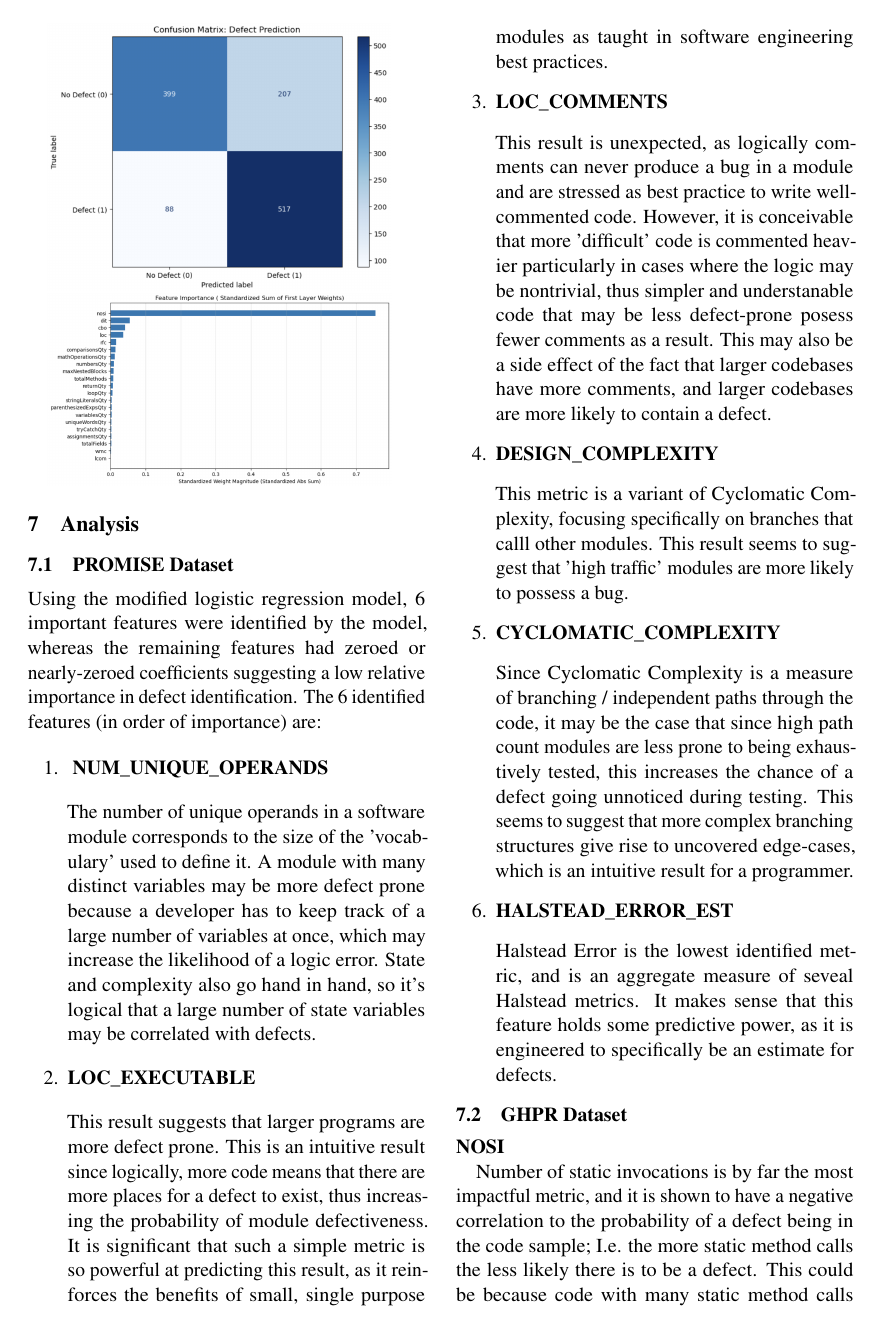
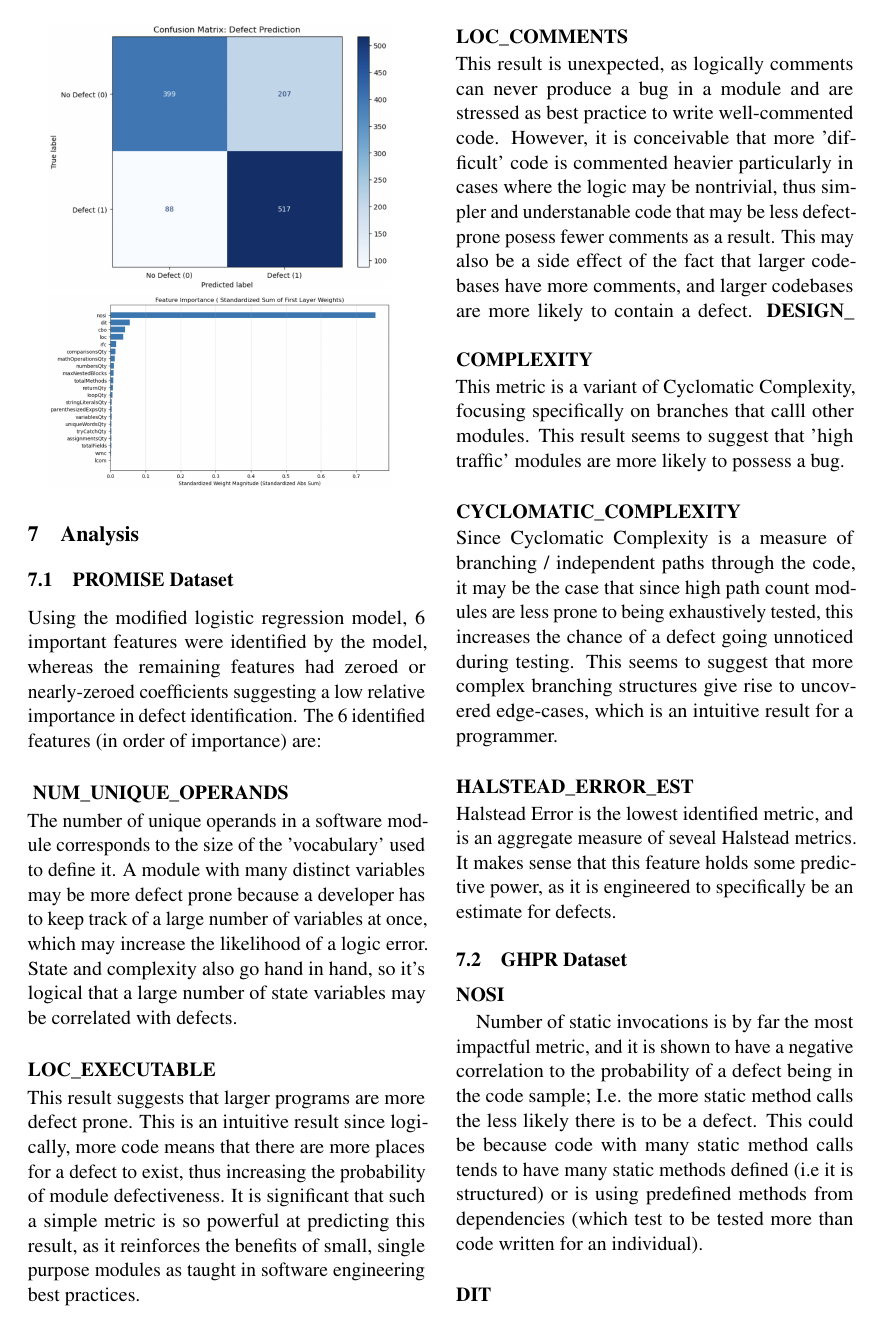
Before and after one commit to agoodyer/software-defect-prediction, a LaTeX document (Latex_Proposal/main.tex): page 6 of 8. Compiled offline with pdfLaTeX.

Commit message:
fix formatting

```diff
--- a/Latex_Proposal/main.tex
+++ b/Latex_Proposal/main.tex
@@ -436,20 +436,31 @@ The FCNN had an accuracy of 75.64\% with the following confusion matrix and Feat
 
 Using the modified logistic regression model, 6 important features were identified by the model, whereas the remaining features had zeroed or nearly-zeroed coefficients suggesting a low relative importance in defect identification. The 6 identified features (in order of importance) are:
 
-\begin{enumerate}
-  \item \textbf{ NUM\_\allowbreak UNIQUE\_\allowbreak OPERANDS}
-  \item [] The number of unique operands in a software module corresponds to the size of the 'vocabulary' used to define it. A module with many distinct variables may be more defect prone because a developer has to keep track of a large number of variables at once, which may increase the likelihood of a logic error. State and complexity also go hand in hand, so it's logical that a large number of state variables may be correlated with defects.
-  \item  \textbf{LOC\_\allowbreak EXECUTABLE}
-  \item [] This result suggests that larger programs are more defect prone. This is an intuitive result since logically, more code means that there are more places for a defect to exist, thus increasing the probability of module defectiveness. It is significant that such a simple metric is so powerful at predicting this result, as it reinforces the benefits of small, single purpose modules as taught in software engineering best practices.
-  \item  \textbf{LOC\_\allowbreak COMMENTS}
-  \item [] This result is unexpected, as logically comments can never produce a bug in a module and are stressed as best practice to write well-commented code. However, it is conceivable that more 'difficult' code is commented heavier particularly in cases where the logic may be nontrivial, thus simpler and understanable code that may be less defect-prone posess fewer comments as a result. This may also be a side effect of the fact that larger codebases have more comments, and larger codebases are more likely to contain a defect.
-  \item \textbf{DESIGN\_\allowbreak COMPLEXITY}
-  \item [] This metric is a variant of Cyclomatic Complexity, focusing specifically on branches that calll other modules. This result seems to suggest that 'high traffic' modules are more likely to possess a bug.
-  \item \textbf{CYCLOMATIC\_\allowbreak COMPLEXITY}
-  \item [] Since Cyclomatic Complexity is a measure of branching / independent paths through the code, it may be the case that since high path count modules are less prone to being exhaustively tested, this increases the chance of a defect going unnoticed during testing. This seems to suggest that more complex branching structures give rise to uncovered edge-cases, which is an intuitive result for a programmer.
-  \item \textbf{HALSTEAD\_ERROR\_EST}
-  \item [] Halstead Error is the lowest identified metric, and is an aggregate measure of seveal Halstead metrics. It makes sense that this feature holds some predictive power, as it is engineered to specifically be an estimate for defects.
-\end{enumerate}
+
+
+\vspace{\baselineskip}\noindent \textbf{ NUM\_\allowbreak UNIQUE\_\allowbreak OPERANDS}
+
+\noindent The number of unique operands in a software module corresponds to the size of the 'vocabulary' used to define it. A module with many distinct variables may be more defect prone because a developer has to keep track of a large number of variables at once, which may increase the likelihood of a logic error. State and complexity also go hand in hand, so it's logical that a large number of state variables may be correlated with defects.
+
+\vspace{\baselineskip}\noindent    \textbf{LOC\_\allowbreak EXECUTABLE}
+
+\noindent This result suggests that larger programs are more defect prone. This is an intuitive result since logically, more code means that there are more places for a defect to exist, thus increasing the probability of module defectiveness. It is significant that such a simple metric is so powerful at predicting this result, as it reinforces the benefits of small, single purpose modules as taught in software engineering best practices.
+
+\vspace{\baselineskip}\noindent    \textbf{LOC\_\allowbreak COMMENTS}
+
+\noindent This result is unexpected, as logically comments can never produce a bug in a module and are stressed as best practice to write well-commented code. However, it is conceivable that more 'difficult' code is commented heavier particularly in cases where the logic may be nontrivial, thus simpler and understanable code that may be less defect-prone posess fewer comments as a result. This may also be a side effect of the fact that larger codebases have more comments, and larger codebases are more likely to contain a defect.
+\vspace{\baselineskip}\noindent  \textbf{DESIGN\_\allowbreak COMPLEXITY}
+
+\noindent  This metric is a variant of Cyclomatic Complexity, focusing specifically on branches that calll other modules. This result seems to suggest that 'high traffic' modules are more likely to possess a bug.
+
+\vspace{\baselineskip}\noindent    \textbf{CYCLOMATIC\_\allowbreak COMPLEXITY}
+
+\noindent Since Cyclomatic Complexity is a measure of branching / independent paths through the code, it may be the case that since high path count modules are less prone to being exhaustively tested, this increases the chance of a defect going unnoticed during testing. This seems to suggest that more complex branching structures give rise to uncovered edge-cases, which is an intuitive result for a programmer.
+
+\vspace{\baselineskip}\noindent    \textbf{HALSTEAD\_ERROR\_EST}
+
+\noindent Halstead Error is the lowest identified metric, and is an aggregate measure of seveal Halstead metrics. It makes sense that this feature holds some predictive power, as it is engineered to specifically be an estimate for defects.
+
 
 
 
```
